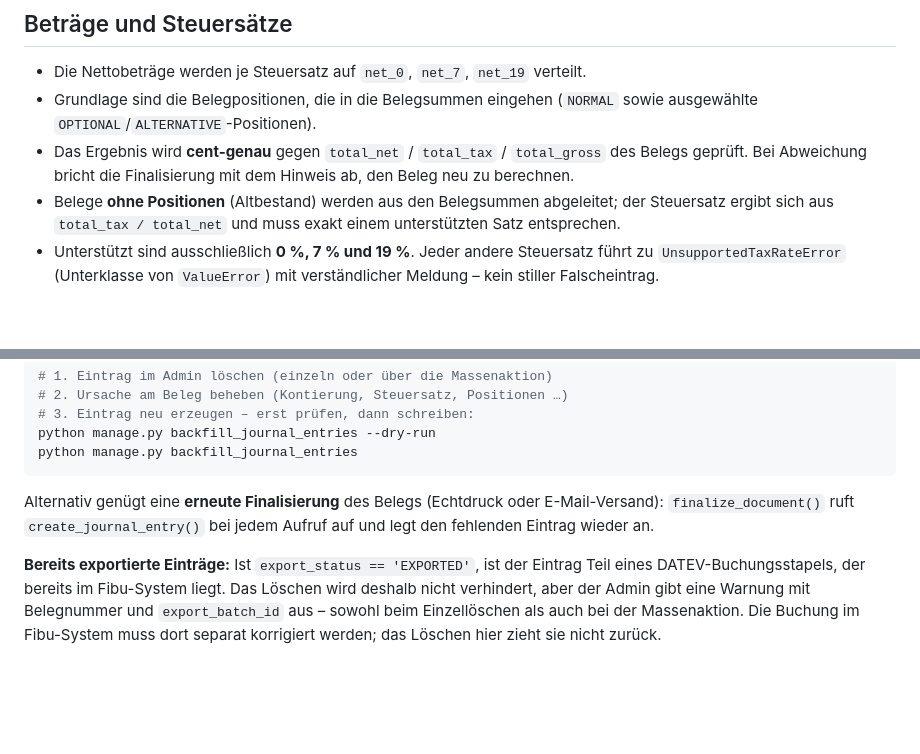
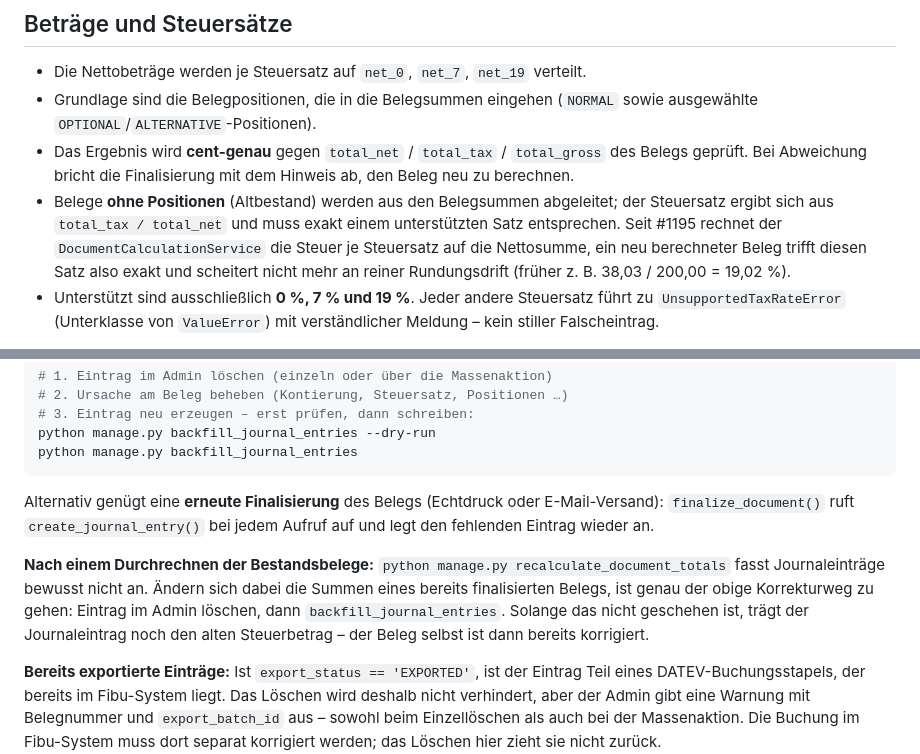
Before and after one commit to gdsanger/KManager, a Markdown page: docs/RECHNUNGSAUSGANGSJOURNAL.md, 2 parts joined by grey strips. GitHub-like rendering; blank space fills up the shorter version.

```diff
--- a/docs/RECHNUNGSAUSGANGSJOURNAL.md
+++ b/docs/RECHNUNGSAUSGANGSJOURNAL.md
@@ -52,7 +52,10 @@ den Umsatz der Periode.
   dem Hinweis ab, den Beleg neu zu berechnen.
 - Belege **ohne Positionen** (Altbestand) werden aus den Belegsummen abgeleitet;
   der Steuersatz ergibt sich aus `total_tax / total_net` und muss exakt einem
-  unterstützten Satz entsprechen.
+  unterstützten Satz entsprechen. Seit #1195 rechnet der
+  `DocumentCalculationService` die Steuer je Steuersatz auf die Nettosumme, ein
+  neu berechneter Beleg trifft diesen Satz also exakt und scheitert nicht mehr
+  an reiner Rundungsdrift (früher z. B. 38,03 / 200,00 = 19,02 %).
 - Unterstützt sind ausschließlich **0 %, 7 % und 19 %**. Jeder andere Steuersatz
   führt zu `UnsupportedTaxRateError` (Unterklasse von `ValueError`) mit
   verständlicher Meldung – kein stiller Falscheintrag.
@@ -116,6 +119,14 @@ Alternativ genügt eine **erneute Finalisierung** des Belegs (Echtdruck oder
 E-Mail-Versand): `finalize_document()` ruft `create_journal_entry()` bei jedem
 Aufruf auf und legt den fehlenden Eintrag wieder an.
 
+**Nach einem Durchrechnen der Bestandsbelege:**
+`python manage.py recalculate_document_totals` fasst Journaleinträge bewusst
+nicht an. Ändern sich dabei die Summen eines bereits finalisierten Belegs, ist
+genau der obige Korrekturweg zu gehen: Eintrag im Admin löschen, dann
+`backfill_journal_entries`. Solange das nicht geschehen ist, trägt der
+Journaleintrag noch den alten Steuerbetrag – der Beleg selbst ist dann bereits
+korrigiert.
+
 **Bereits exportierte Einträge:** Ist `export_status == 'EXPORTED'`, ist der
 Eintrag Teil eines DATEV-Buchungsstapels, der bereits im Fibu-System liegt.
 Das Löschen wird deshalb nicht verhindert, aber der Admin gibt eine Warnung mit
```
Also changed, not shown: DOCUMENT_CALCULATION_SERVICE.md (+66 -7 lines).
